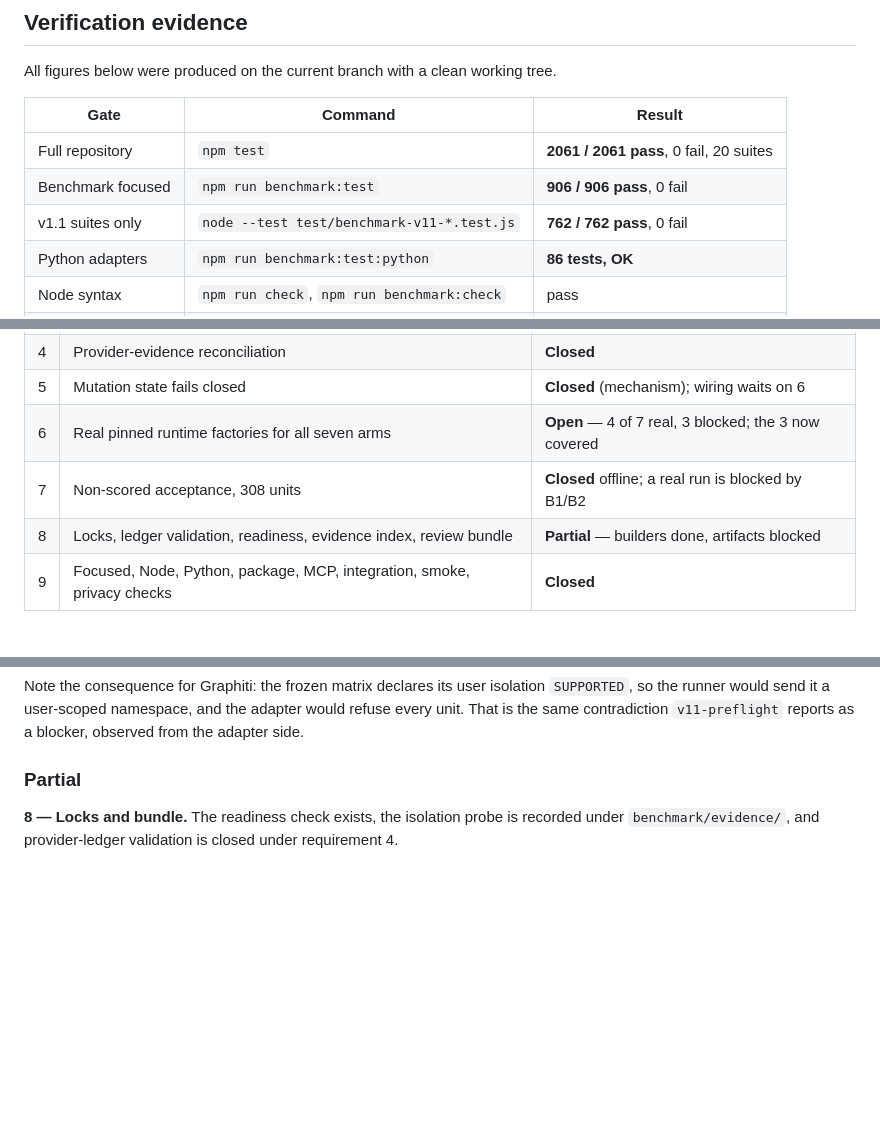
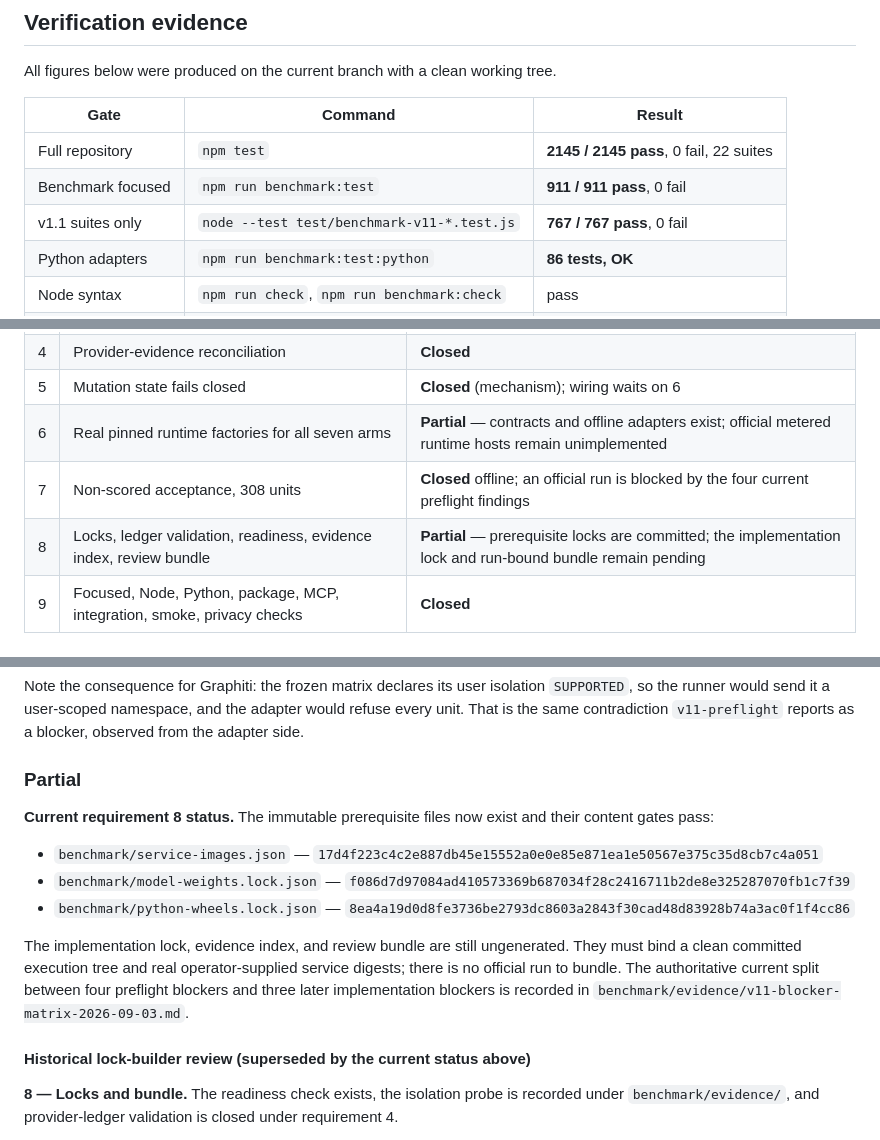
Before and after one commit to LiLara-AI/shadowgraph, a Markdown page: benchmark/CANDIDATE-STATUS.md, 3 parts joined by grey strips. Drawn GitHub-style; blank space fills up the shorter version.

```diff
--- a/benchmark/CANDIDATE-STATUS.md
+++ b/benchmark/CANDIDATE-STATUS.md
@@ -15,9 +15,9 @@ All figures below were produced on the current branch with a clean working tree.
 
 | Gate | Command | Result |
 | --- | --- | --- |
-| Full repository | `npm test` | **2061 / 2061 pass**, 0 fail, 20 suites |
-| Benchmark focused | `npm run benchmark:test` | **906 / 906 pass**, 0 fail |
-| v1.1 suites only | `node --test test/benchmark-v11-*.test.js` | **762 / 762 pass**, 0 fail |
+| Full repository | `npm test` | **2145 / 2145 pass**, 0 fail, 22 suites |
+| Benchmark focused | `npm run benchmark:test` | **911 / 911 pass**, 0 fail |
+| v1.1 suites only | `node --test test/benchmark-v11-*.test.js` | **767 / 767 pass**, 0 fail |
 | Python adapters | `npm run benchmark:test:python` | **86 tests, OK** |
 | Node syntax | `npm run check`, `npm run benchmark:check` | pass |
 | Python syntax | `npm run benchmark:check:python` | pass |
@@ -115,9 +112,9 @@ treat file content at HEAD, not the diffs, as the object of review.
 | 3 | One centralized outer decision path; adapters memory-only | **Closed** |
 | 4 | Provider-evidence reconciliation | **Closed** |
 | 5 | Mutation state fails closed | **Closed** (mechanism); wiring waits on 6 |
-| 6 | Real pinned runtime factories for all seven arms | **Open** — 4 of 7 real, 3 blocked; the 3 now covered |
-| 7 | Non-scored acceptance, 308 units | **Closed** offline; a real run is blocked by B1/B2 |
-| 8 | Locks, ledger validation, readiness, evidence index, review bundle | **Partial** — builders done, artifacts blocked |
+| 6 | Real pinned runtime factories for all seven arms | **Partial** — contracts and offline adapters exist; official metered runtime hosts remain unimplemented |
+| 7 | Non-scored acceptance, 308 units | **Closed** offline; an official run is blocked by the four current preflight findings |
+| 8 | Locks, ledger validation, readiness, evidence index, review bundle | **Partial** — prerequisite locks are committed; the implementation lock and run-bound bundle remain pending |
 | 9 | Focused, Node, Python, package, MCP, integration, smoke, privacy checks | **Closed** |
 
 ### Closed
@@ -622,6 +622,24 @@ reports as a blocker, observed from the adapter side.
 
 ### Partial
 
+**Current requirement 8 status.** The immutable prerequisite files now exist and
+their content gates pass:
+
+- `benchmark/service-images.json` —
+  `17d4f223c4c2e887db45e15552a0e0e85e871ea1e50567e375c35d8cb7c4a051`
+- `benchmark/model-weights.lock.json` —
+  `f086d7d97084ad410573369b687034f28c2416711b2de8e325287070fb1c7f39`
+- `benchmark/python-wheels.lock.json` —
+  `8ea4a19d0d8fe3736be2793dc8603a2843f30cad48d83928b74a3ac0f1f4cc86`
+
+The implementation lock, evidence index, and review bundle are still ungenerated.
+They must bind a clean committed execution tree and real operator-supplied
+service digests; there is no official run to bundle. The authoritative current
+split between four preflight blockers and three later implementation blockers is
+recorded in `benchmark/evidence/v11-blocker-matrix-2026-09-03.md`.
+
+#### Historical lock-builder review (superseded by the current status above)
+
 **8 — Locks and bundle.** The readiness check exists, the isolation probe is
 recorded under `benchmark/evidence/`, and provider-ledger validation is closed
 under requirement 4.
```
Also changed, not shown: other parts of benchmark/CANDIDATE-STATUS.md (+46 -27 lines), benchmark/evidence/v11-blocker-matrix-2026-09-03.md (+1 -1 lines).
